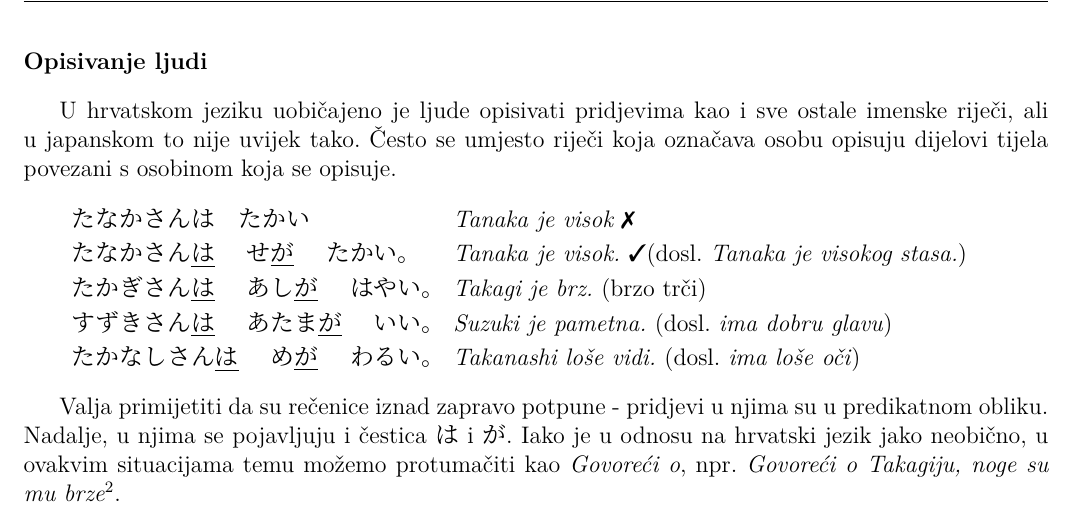
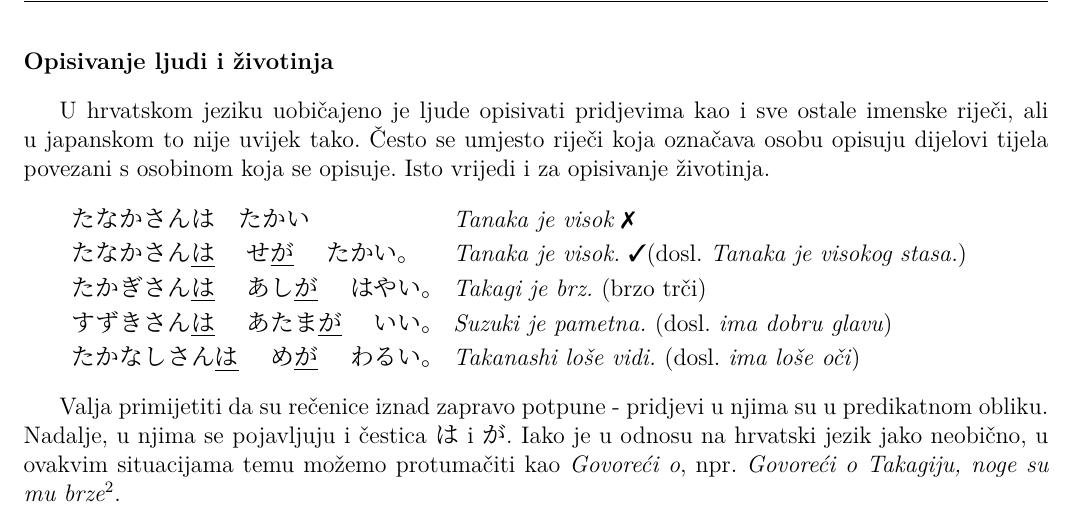
Before and after one commit to Makoto-hr-jp/makoto-japanski, a LaTeX document (radionice/pocetni/lekcije/007_pridjevi_opisni/007_pridjevi_opisni.tex): part of page 2 of 2, cut so that both start at the same text. Compiled offline with XeLaTeX; a missing font is replaced by an installed copy or a similar font.

Commit message:
ispravljen issue #68
U naslov odlomka dodane i životinje, a u tekst odlomka napomena da ista pravila vrijede i za opisivanje životinja.
Možda se moglo riješiti i s fusnotom.

```diff
--- a/radionice/pocetni/lekcije/007_pridjevi_opisni/007_pridjevi_opisni.tex
+++ b/radionice/pocetni/lekcije/007_pridjevi_opisni/007_pridjevi_opisni.tex
@@ -50,9 +50,9 @@
 	Kao što možemo primijetiti u primjerima iznad, prijevod u hrvatskom jeziku je elegantan samo u jednostavnom slučaju gdje pridjev nije ni u prošlosti ni negiran.
 
 	\newpage
-	\fukudai{Opisivanje ljudi}
+	\fukudai{Opisivanje ljudi i životinja}
 
-	U hrvatskom jeziku uobičajeno je ljude opisivati pridjevima kao i sve ostale imenske riječi, ali u japanskom to nije uvijek tako. Često se umjesto riječi koja označava osobu opisuju dijelovi tijela povezani s osobinom koja se opisuje.
+	U hrvatskom jeziku uobičajeno je ljude opisivati pridjevima kao i sve ostale imenske riječi, ali u japanskom to nije uvijek tako. Često se umjesto riječi koja označava osobu opisuju dijelovi tijela povezani s osobinom koja se opisuje. Isto vrijedi i za opisivanje životinja.
 
 	\begin{reibun}
 		\rei{たなかさんは　たかい}{Tanaka je visok \xmark}
```
